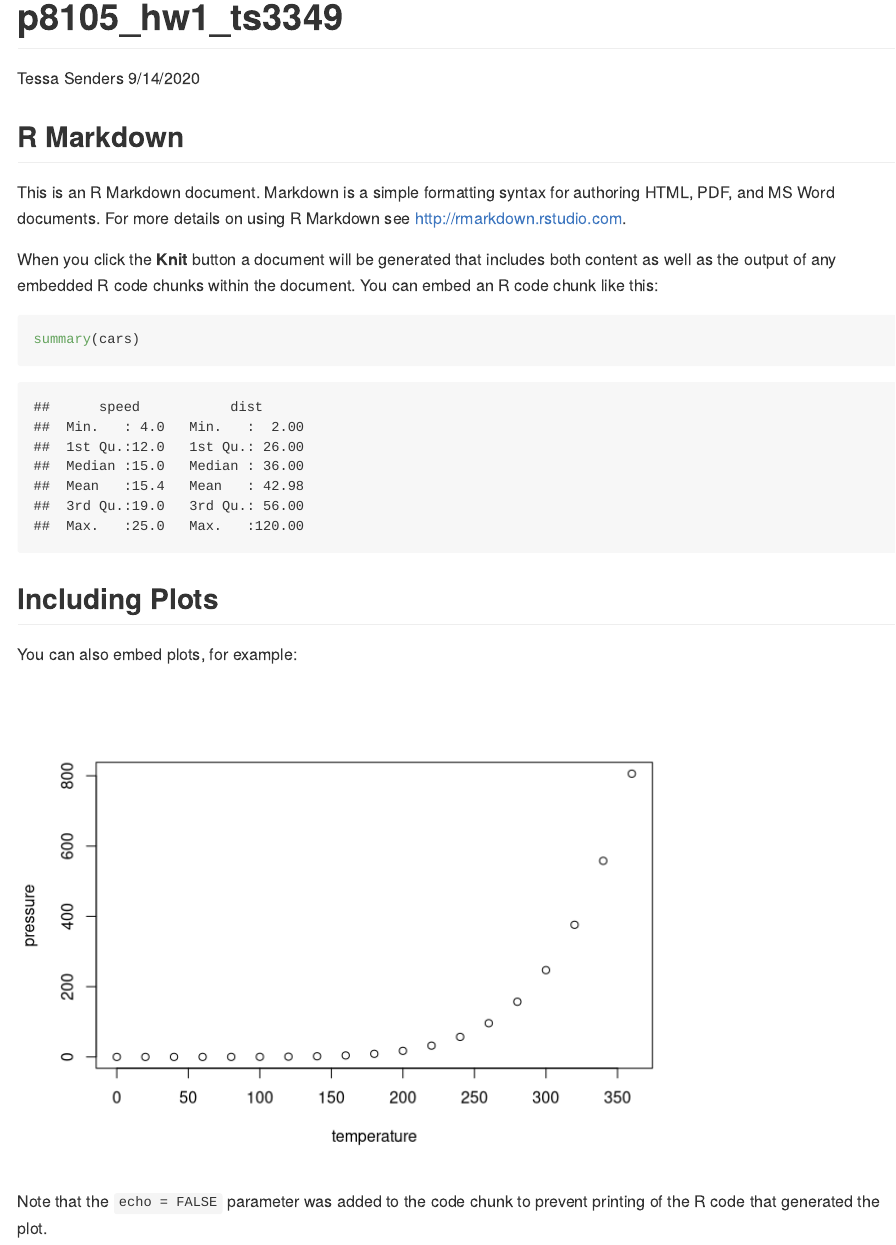
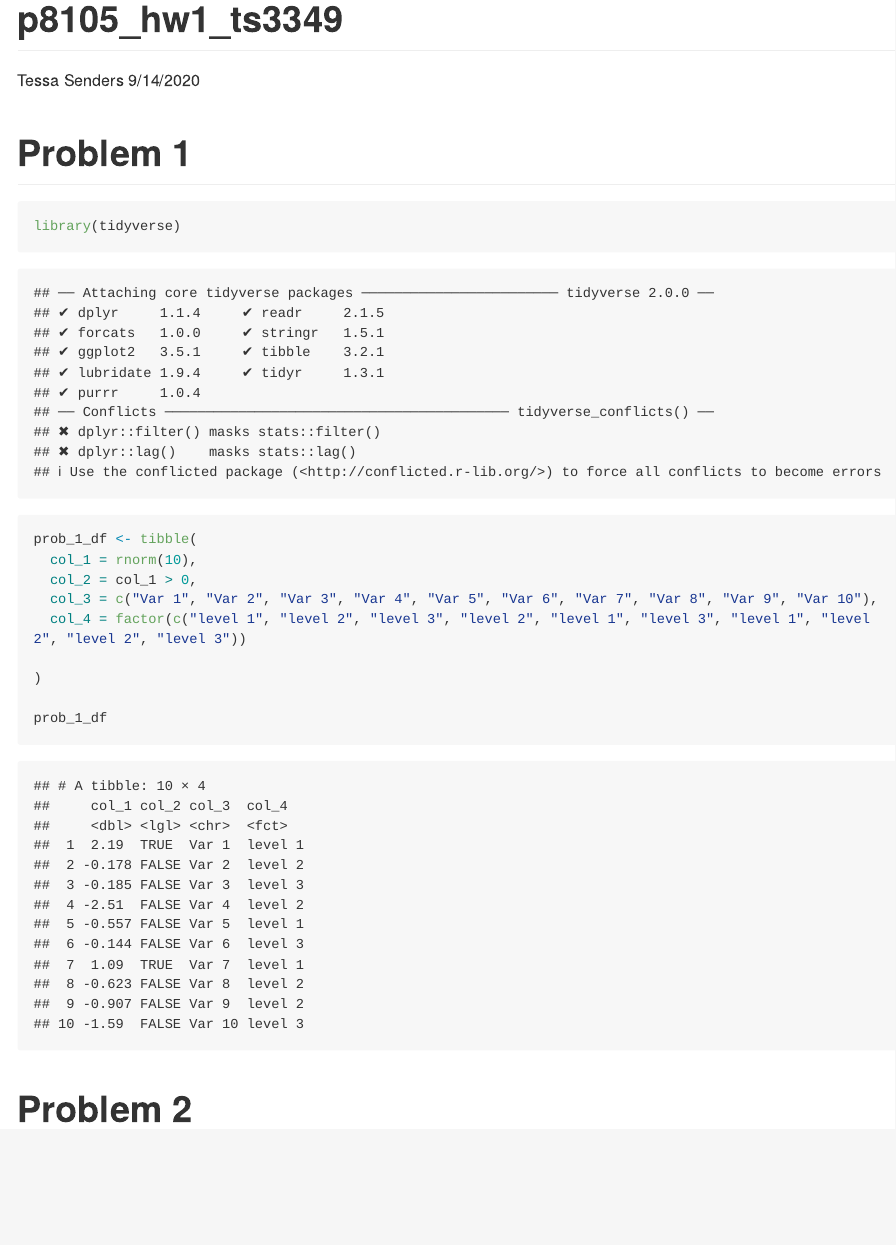
Before and after one commit to NICE8x/p8105_hw1_ts3349, an R Markdown document (p8105_hw1_ts3349.Rmd): the page in a window 1100 px wide, from its top. Rendered offline with R 4.5, knitr and Pandoc, with nearby package versions; code that draws random numbers runs with fixed seeds of ours; long lines of code are wrapped.

Commit message:
create dataframe for prob 1

````diff
--- a/p8105_hw1_ts3349.Rmd
+++ b/p8105_hw1_ts3349.Rmd
@@ -9,22 +9,23 @@ output: github_document
 knitr::opts_chunk$set(echo = TRUE)
 ```
 
-## R Markdown
+# Problem 1
 
-This is an R Markdown document. Markdown is a simple formatting syntax for authoring HTML, PDF, and MS Word documents. For more details on using R Markdown see <http://rmarkdown.rstudio.com>.
+```{r problem 1 part 1}
+library(tidyverse)
 
-When you click the **Knit** button a document will be generated that includes both content as well as the output of any embedded R code chunks within the document. You can embed an R code chunk like this:
+prob_1_df <- tibble(
+  col_1 = rnorm(10),
+  col_2 = col_1 > 0,
+  col_3 = c("Var 1", "Var 2", "Var 3", "Var 4", "Var 5", "Var 6", "Var 7", "Var 8", "Var 9", "Var 10"),
+  col_4 = factor(c("level 1", "level 2", "level 3", "level 2", "level 1", "level 3", "level 1", "level 2", "level 2", "level 3"))
 
-```{r cars}
-summary(cars)
+)
+
+prob_1_df
 ```
 
-## Including Plots
+# Problem 2
 
-You can also embed plots, for example:
-
-```{r pressure, echo=FALSE}
-plot(pressure)
+```{r problem 2 part 1}
 ```
-
-Note that the `echo = FALSE` parameter was added to the code chunk to prevent printing of the R code that generated the plot.
````
